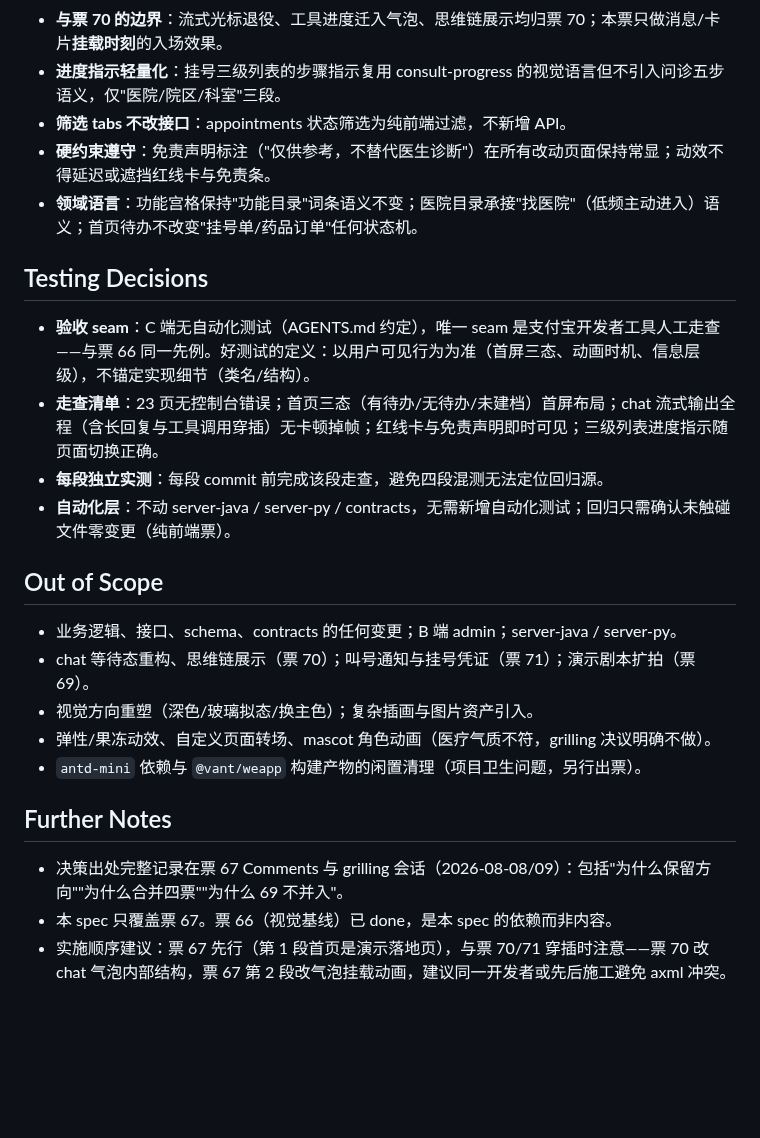
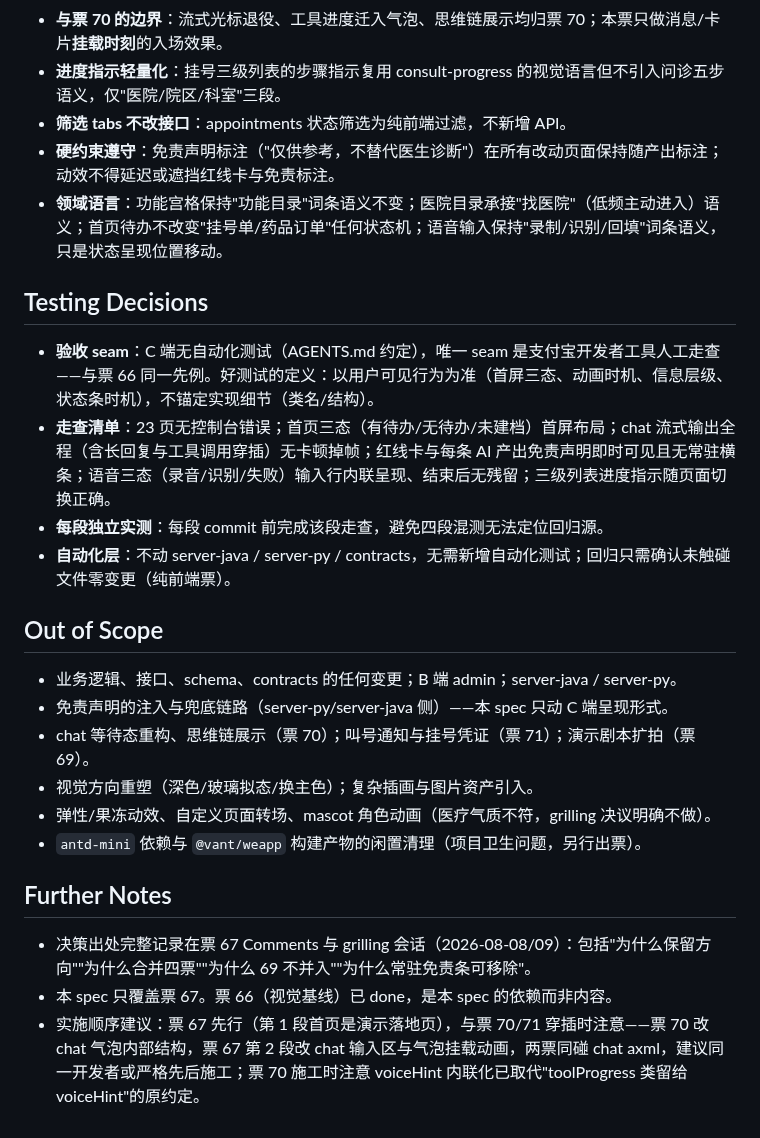
Before and after one commit to ILoveFurina/zhiyu-health, a Markdown page: .scratch/zhiyu-mvp/spec-uiux-phase2.md, the part around one of its changes. GitHub-like rendering; blank space fills up the shorter version.

```diff
--- a/.scratch/zhiyu-mvp/spec-uiux-phase2.md
+++ b/.scratch/zhiyu-mvp/spec-uiux-phase2.md
@@ -62,19 +71,20 @@ C 端小程序功能已完整（23 页、tabBar 三 tab），但"门面"质量
 - **与票 70 的边界**：流式光标退役、工具进度迁入气泡、思维链展示均归票 70；本票只做消息/卡片**挂载时刻**的入场效果。
 - **进度指示轻量化**：挂号三级列表的步骤指示复用 consult-progress 的视觉语言但不引入问诊五步语义，仅"医院/院区/科室"三段。
 - **筛选 tabs 不改接口**：appointments 状态筛选为纯前端过滤，不新增 API。
-- **硬约束遵守**：免责声明标注（"仅供参考，不替代医生诊断"）在所有改动页面保持常显；动效不得延迟或遮挡红线卡与免责条。
-- **领域语言**：功能宫格保持"功能目录"词条语义不变；医院目录承接"找医院"（低频主动进入）语义；首页待办不改变"挂号单/药品订单"任何状态机。
+- **硬约束遵守**：免责声明标注（"仅供参考，不替代医生诊断"）在所有改动页面保持随产出标注；动效不得延迟或遮挡红线卡与免责标注。
+- **领域语言**：功能宫格保持"功能目录"词条语义不变；医院目录承接"找医院"（低频主动进入）语义；首页待办不改变"挂号单/药品订单"任何状态机；语音输入保持"录制/识别/回填"词条语义，只是状态呈现位置移动。
 
 ## Testing Decisions
 
-- **验收 seam**：C 端无自动化测试（AGENTS.md 约定），唯一 seam 是支付宝开发者工具人工走查——与票 66 同一先例。好测试的定义：以用户可见行为为准（首屏三态、动画时机、信息层级），不锚定实现细节（类名/结构）。
-- **走查清单**：23 页无控制台错误；首页三态（有待办/无待办/未建档）首屏布局；chat 流式输出全程（含长回复与工具调用穿插）无卡顿掉帧；红线卡与免责声明即时可见；三级列表进度指示随页面切换正确。
+- **验收 seam**：C 端无自动化测试（AGENTS.md 约定），唯一 seam 是支付宝开发者工具人工走查——与票 66 同一先例。好测试的定义：以用户可见行为为准（首屏三态、动画时机、信息层级、状态条时机），不锚定实现细节（类名/结构）。
+- **走查清单**：23 页无控制台错误；首页三态（有待办/无待办/未建档）首屏布局；chat 流式输出全程（含长回复与工具调用穿插）无卡顿掉帧；红线卡与每条 AI 产出免责声明即时可见且无常驻横条；语音三态（录音/识别/失败）输入行内联呈现、结束后无残留；三级列表进度指示随页面切换正确。
 - **每段独立实测**：每段 commit 前完成该段走查，避免四段混测无法定位回归源。
 - **自动化层**：不动 server-java / server-py / contracts，无需新增自动化测试；回归只需确认未触碰文件零变更（纯前端票）。
 
 ## Out of Scope
 
 - 业务逻辑、接口、schema、contracts 的任何变更；B 端 admin；server-java / server-py。
+- 免责声明的注入与兜底链路（server-py/server-java 侧）——本 spec 只动 C 端呈现形式。
 - chat 等待态重构、思维链展示（票 70）；叫号通知与挂号凭证（票 71）；演示剧本扩拍（票 69）。
 - 视觉方向重塑（深色/玻璃拟态/换主色）；复杂插画与图片资产引入。
 - 弹性/果冻动效、自定义页面转场、mascot 角色动画（医疗气质不符，grilling 决议明确不做）。
@@ -82,6 +92,6 @@ C 端小程序功能已完整（23 页、tabBar 三 tab），但"门面"质量
 
 ## Further Notes
 
-- 决策出处完整记录在票 67 Comments 与 grilling 会话（2026-08-08/09）：包括"为什么保留方向""为什么合并四票""为什么 69 不并入"。
+- 决策出处完整记录在票 67 Comments 与 grilling 会话（2026-08-08/09）：包括"为什么保留方向""为什么合并四票""为什么 69 不并入""为什么常驻免责条可移除"。
 - 本 spec 只覆盖票 67。票 66（视觉基线）已 done，是本 spec 的依赖而非内容。
-- 实施顺序建议：票 67 先行（第 1 段首页是演示落地页），与票 70/71 穿插时注意——票 70 改 chat 气泡内部结构，票 67 第 2 段改气泡挂载动画，建议同一开发者或先后施工避免 axml 冲突。
+- 实施顺序建议：票 67 先行（第 1 段首页是演示落地页），与票 70/71 穿插时注意——票 70 改 chat 气泡内部结构，票 67 第 2 段改 chat 输入区与气泡挂载动画，两票同碰 chat axml，建议同一开发者或严格先后施工；票 70 施工时注意 voiceHint 内联化已取代"toolProgress 类留给 voiceHint"的原约定。
```
Also changed, not shown: other parts of .scratch/zhiyu-mvp/spec-uiux-phase2.md (+31 -22 lines), README.md (+1 -1 lines), 1 other file.
